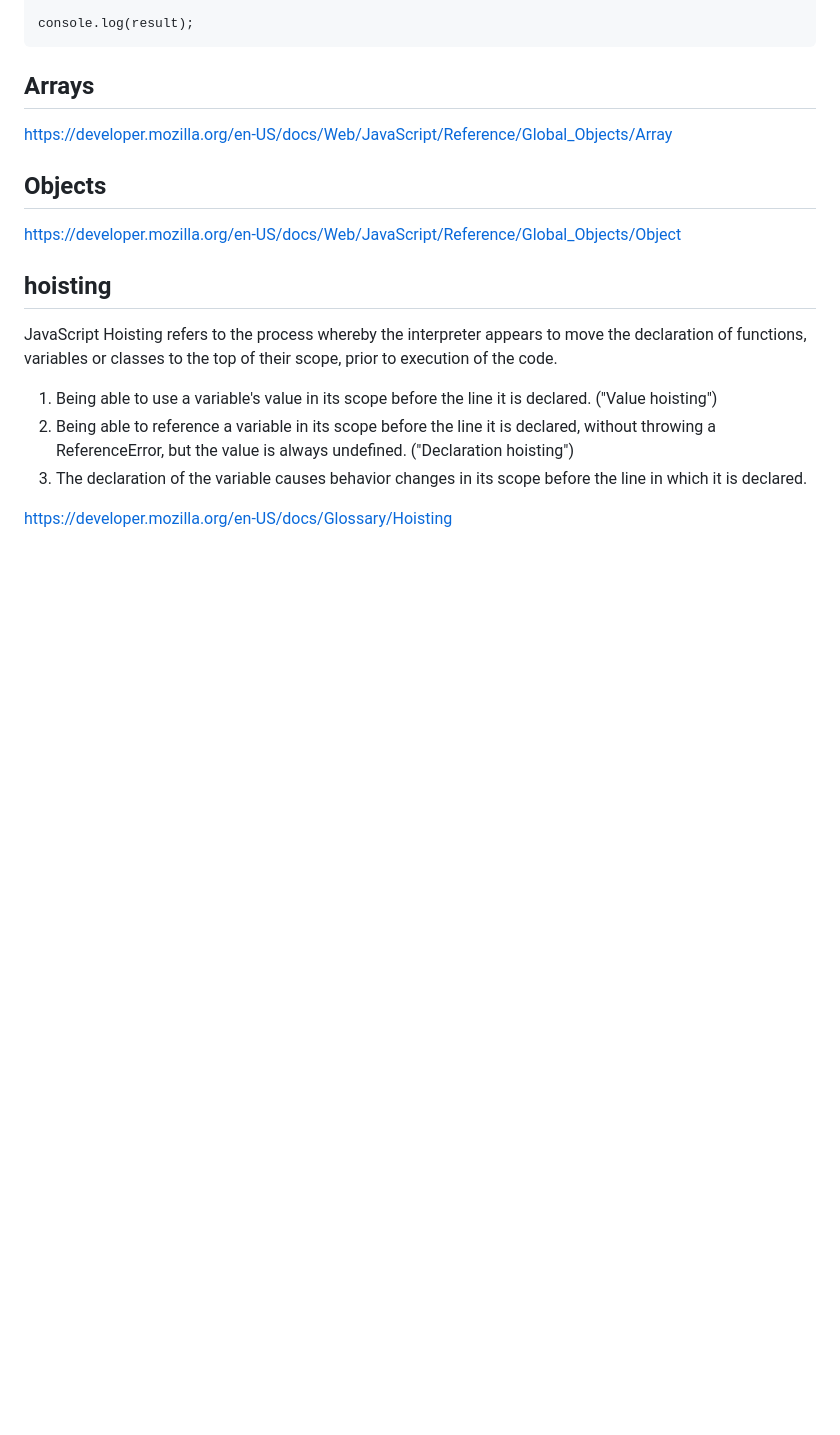
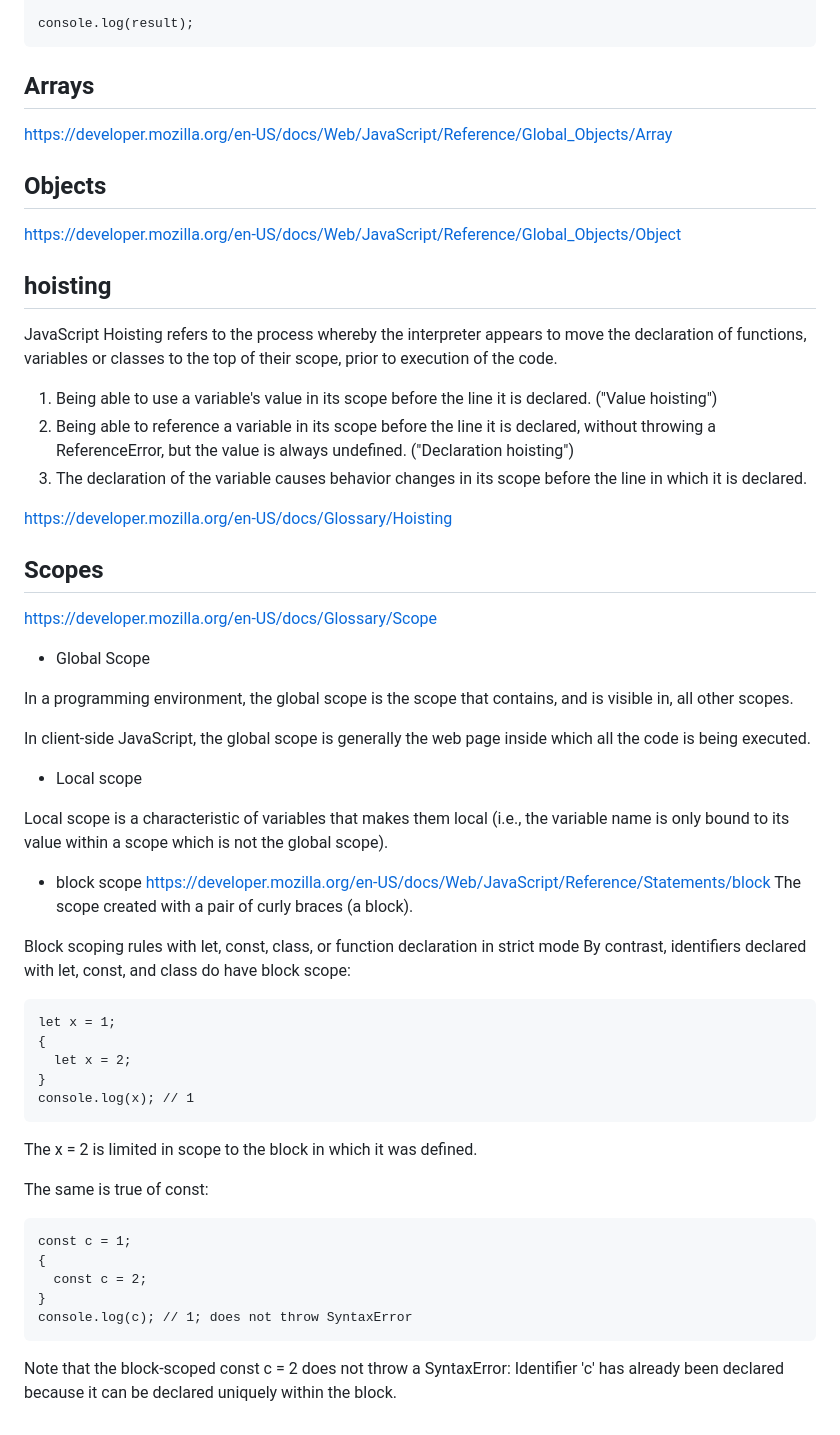
Before and after one commit to Mayurwagh98/revision, a Markdown page: Notes.md, the part around the change. GitHub-like rendering; blank space fills up the shorter version.

Commit message:
added: scopes

````diff
--- a/Notes.md
+++ b/Notes.md
@@ -280,3 +280,40 @@ JavaScript Hoisting refers to the process whereby the interpreter appears to mov
 3. The declaration of the variable causes behavior changes in its scope before the line in which it is declared.
 
 https://developer.mozilla.org/en-US/docs/Glossary/Hoisting
+
+## Scopes
+https://developer.mozilla.org/en-US/docs/Glossary/Scope
+- Global Scope
+
+In a programming environment, the global scope is the scope that contains, and is visible in, all other scopes.
+
+In client-side JavaScript, the global scope is generally the web page inside which all the code is being executed.
+
+- Local scope
+
+Local scope is a characteristic of variables that makes them local (i.e., the variable name is only bound to its value within a scope which is not the global scope).
+
+- block scope
+https://developer.mozilla.org/en-US/docs/Web/JavaScript/Reference/Statements/block
+The scope created with a pair of curly braces (a block).
+
+Block scoping rules with let, const, class, or function declaration in strict mode
+By contrast, identifiers declared with let, const, and class do have block scope:
+```
+let x = 1;
+{
+  let x = 2;
+}
+console.log(x); // 1
+```
+The x = 2 is limited in scope to the block in which it was defined.
+
+The same is true of const:
+```
+const c = 1;
+{
+  const c = 2;
+}
+console.log(c); // 1; does not throw SyntaxError
+```
+Note that the block-scoped const c = 2 does not throw a SyntaxError: Identifier 'c' has already been declared because it can be declared uniquely within the block.
````
